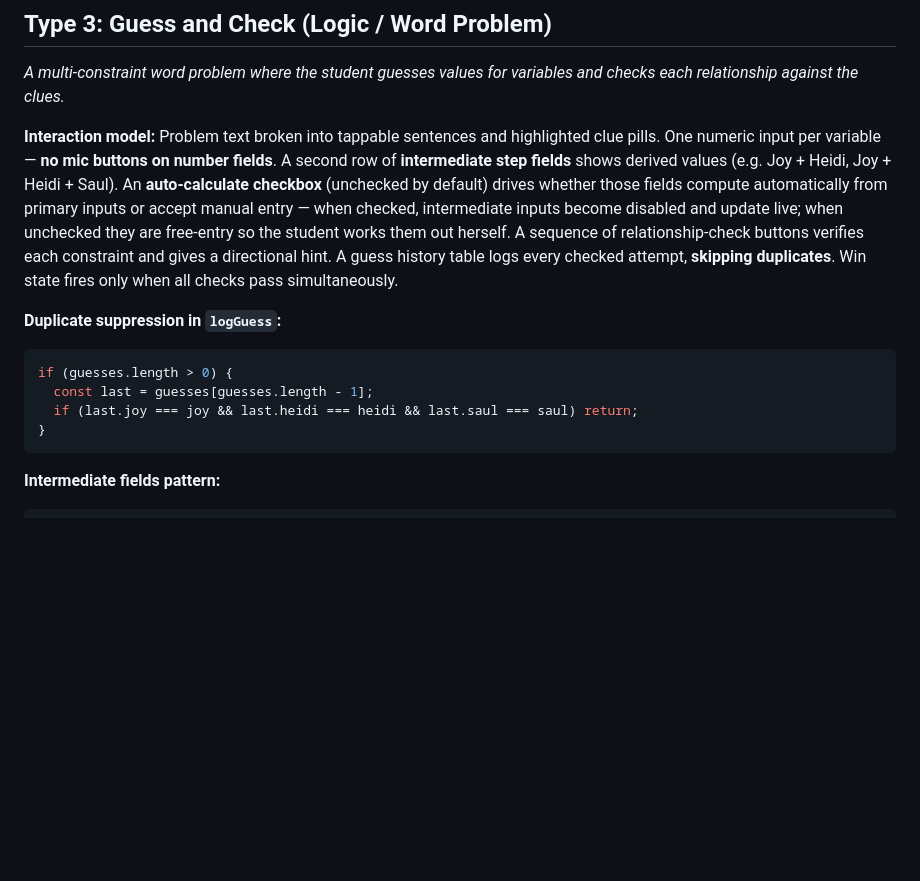
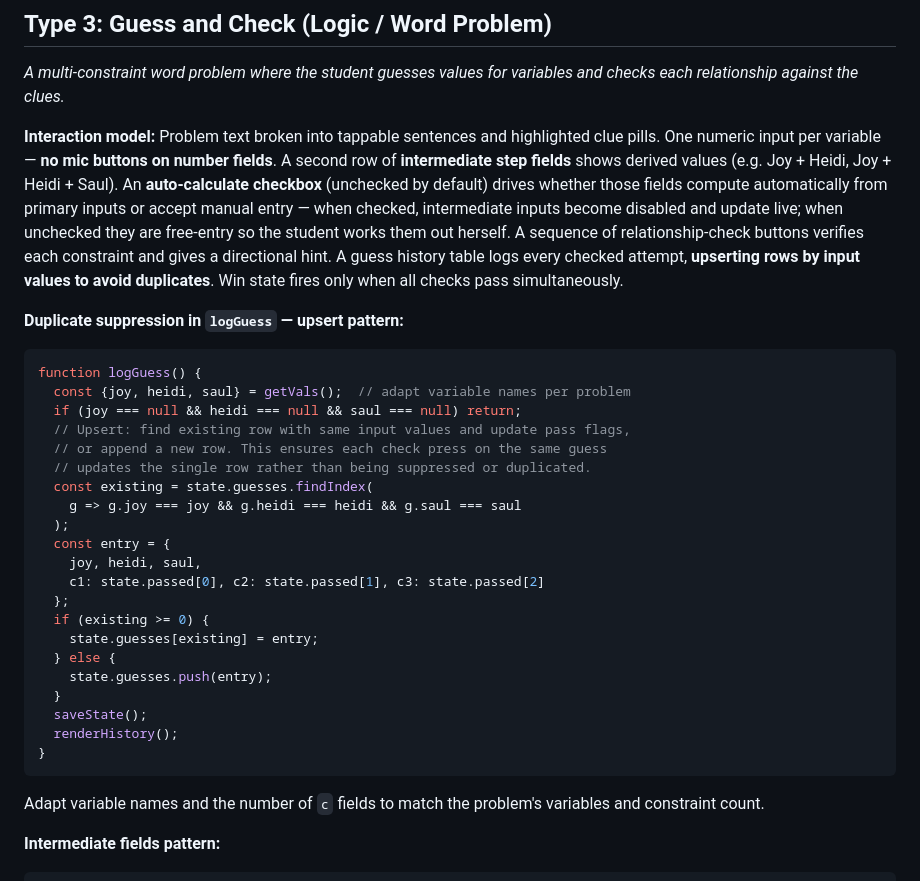
Before and after one commit to lisaguthrie/hemi-homework, a Markdown page: framework/WORKSHEET_TYPES.md, the part around the change. GitHub-like rendering; blank space fills up the shorter version.

Commit message:
Update framework/WORKSHEET_TYPES.md: Pending Framework Updates

````diff
--- a/framework/WORKSHEET_TYPES.md
+++ b/framework/WORKSHEET_TYPES.md
@@ -45,15 +45,33 @@ function buildFullSentence(q, answer) {
 
 *A multi-constraint word problem where the student guesses values for variables and checks each relationship against the clues.*
 
-**Interaction model:** Problem text broken into tappable sentences and highlighted clue pills. One numeric input per variable — **no mic buttons on number fields**. A second row of **intermediate step fields** shows derived values (e.g. Joy + Heidi, Joy + Heidi + Saul). An **auto-calculate checkbox** (unchecked by default) drives whether those fields compute automatically from primary inputs or accept manual entry — when checked, intermediate inputs become disabled and update live; when unchecked they are free-entry so the student works them out herself. A sequence of relationship-check buttons verifies each constraint and gives a directional hint. A guess history table logs every checked attempt, **skipping duplicates**. Win state fires only when all checks pass simultaneously.
+**Interaction model:** Problem text broken into tappable sentences and highlighted clue pills. One numeric input per variable — **no mic buttons on number fields**. A second row of **intermediate step fields** shows derived values (e.g. Joy + Heidi, Joy + Heidi + Saul). An **auto-calculate checkbox** (unchecked by default) drives whether those fields compute automatically from primary inputs or accept manual entry — when checked, intermediate inputs become disabled and update live; when unchecked they are free-entry so the student works them out herself. A sequence of relationship-check buttons verifies each constraint and gives a directional hint. A guess history table logs every checked attempt, **upserting rows by input values to avoid duplicates**. Win state fires only when all checks pass simultaneously.
 
-**Duplicate suppression in `logGuess`:**
+**Duplicate suppression in `logGuess` — upsert pattern:**
 ```javascript
-if (guesses.length > 0) {
-  const last = guesses[guesses.length - 1];
-  if (last.joy === joy && last.heidi === heidi && last.saul === saul) return;
+function logGuess() {
+  const {joy, heidi, saul} = getVals();  // adapt variable names per problem
+  if (joy === null && heidi === null && saul === null) return;
+  // Upsert: find existing row with same input values and update pass flags,
+  // or append a new row. This ensures each check press on the same guess
+  // updates the single row rather than being suppressed or duplicated.
+  const existing = state.guesses.findIndex(
+    g => g.joy === joy && g.heidi === heidi && g.saul === saul
+  );
+  const entry = {
+    joy, heidi, saul,
+    c1: state.passed[0], c2: state.passed[1], c3: state.passed[2]
+  };
+  if (existing >= 0) {
+    state.guesses[existing] = entry;
+  } else {
+    state.guesses.push(entry);
+  }
+  saveState();
+  renderHistory();
 }
 ```
+Adapt variable names and the number of `c` fields to match the problem's variables and constraint count.
 
 **Intermediate fields pattern:**
 ```javascript
````
